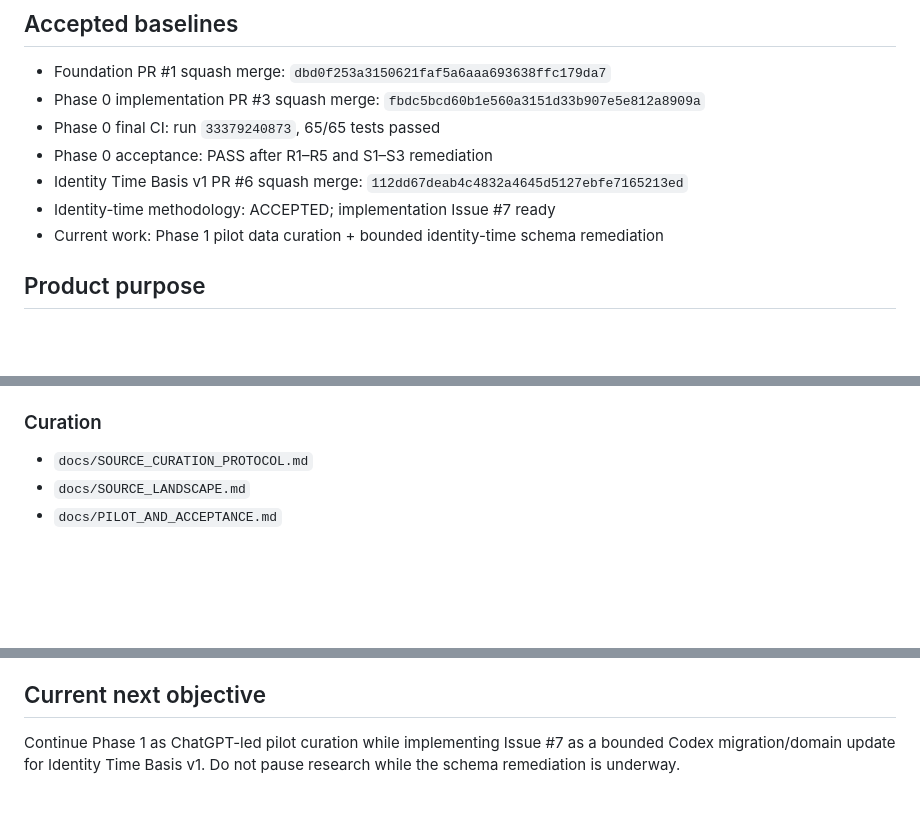
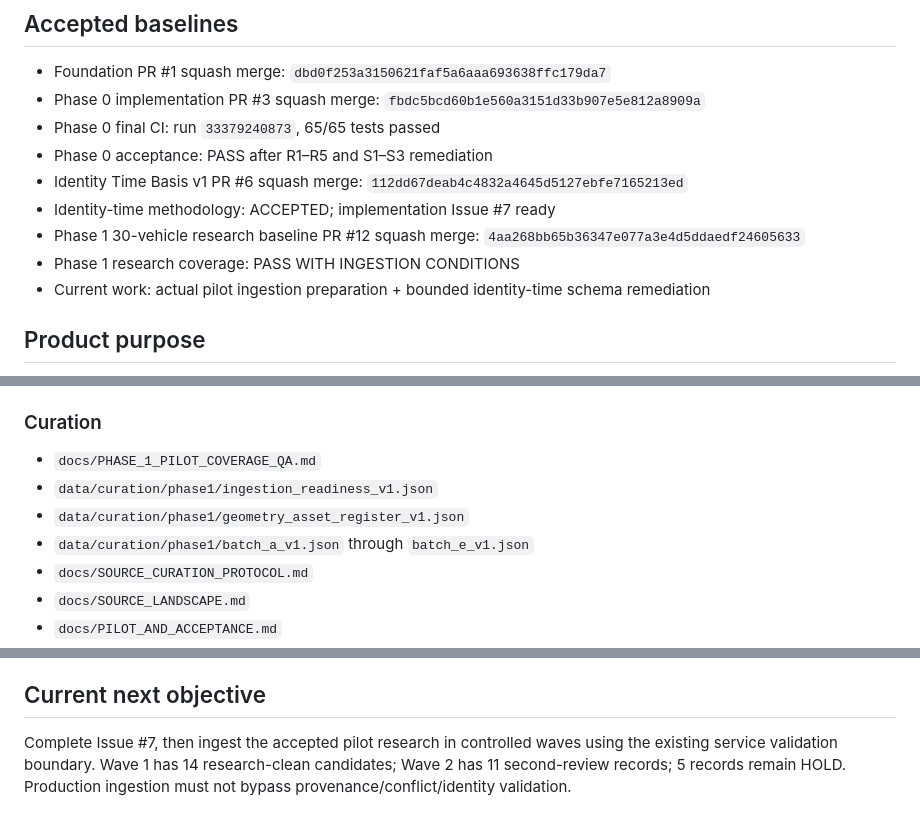
Before and after one commit to bokoboss/thai-vehicle-engineering-db, a Markdown page: PROJECT_PROFILE.md, 3 parts joined by grey strips. Drawn GitHub-style; blank space fills up the shorter version.

Commit message:
docs: record accepted Phase 1 research baseline

```diff
--- a/PROJECT_PROFILE.md
+++ b/PROJECT_PROFILE.md
@@ -13,7 +13,9 @@
 - Phase 0 acceptance: PASS after R1–R5 and S1–S3 remediation
 - Identity Time Basis v1 PR #6 squash merge: `112dd67deab4c4832a4645d5127ebfe7165213ed`
 - Identity-time methodology: ACCEPTED; implementation Issue #7 ready
-- Current work: Phase 1 pilot data curation + bounded identity-time schema remediation
+- Phase 1 30-vehicle research baseline PR #12 squash merge: `4aa268bb65b36347e077a3e4d5ddaedf24605633`
+- Phase 1 research coverage: PASS WITH INGESTION CONDITIONS
+- Current work: actual pilot ingestion preparation + bounded identity-time schema remediation
 
 ## Product purpose
 Create an engineering-grade, traceable database and intentionally small web application for vehicle geometry and maneuverability relevant to vehicles used in Thailand.
@@ -92,6 +94,10 @@ The software foundation is implemented. The main project effort now moves to:
 - `docs/RAMP_VERTICAL_CLEARANCE_METHOD.md`
 
 ### Curation
+- `docs/PHASE_1_PILOT_COVERAGE_QA.md`
+- `data/curation/phase1/ingestion_readiness_v1.json`
+- `data/curation/phase1/geometry_asset_register_v1.json`
+- `data/curation/phase1/batch_a_v1.json` through `batch_e_v1.json`
 - `docs/SOURCE_CURATION_PROTOCOL.md`
 - `docs/SOURCE_LANDSCAPE.md`
 - `docs/PILOT_AND_ACCEPTANCE.md`
@@ -113,4 +119,4 @@ The software foundation is implemented. The main project effort now moves to:
 
 ## Current next objective
 
-Continue Phase 1 as ChatGPT-led pilot curation while implementing Issue #7 as a bounded Codex migration/domain update for Identity Time Basis v1. Do not pause research while the schema remediation is underway.
+Complete Issue #7, then ingest the accepted pilot research in controlled waves using the existing service validation boundary. Wave 1 has 14 research-clean candidates; Wave 2 has 11 second-review records; 5 records remain HOLD. Production ingestion must not bypass provenance/conflict/identity validation.
```
